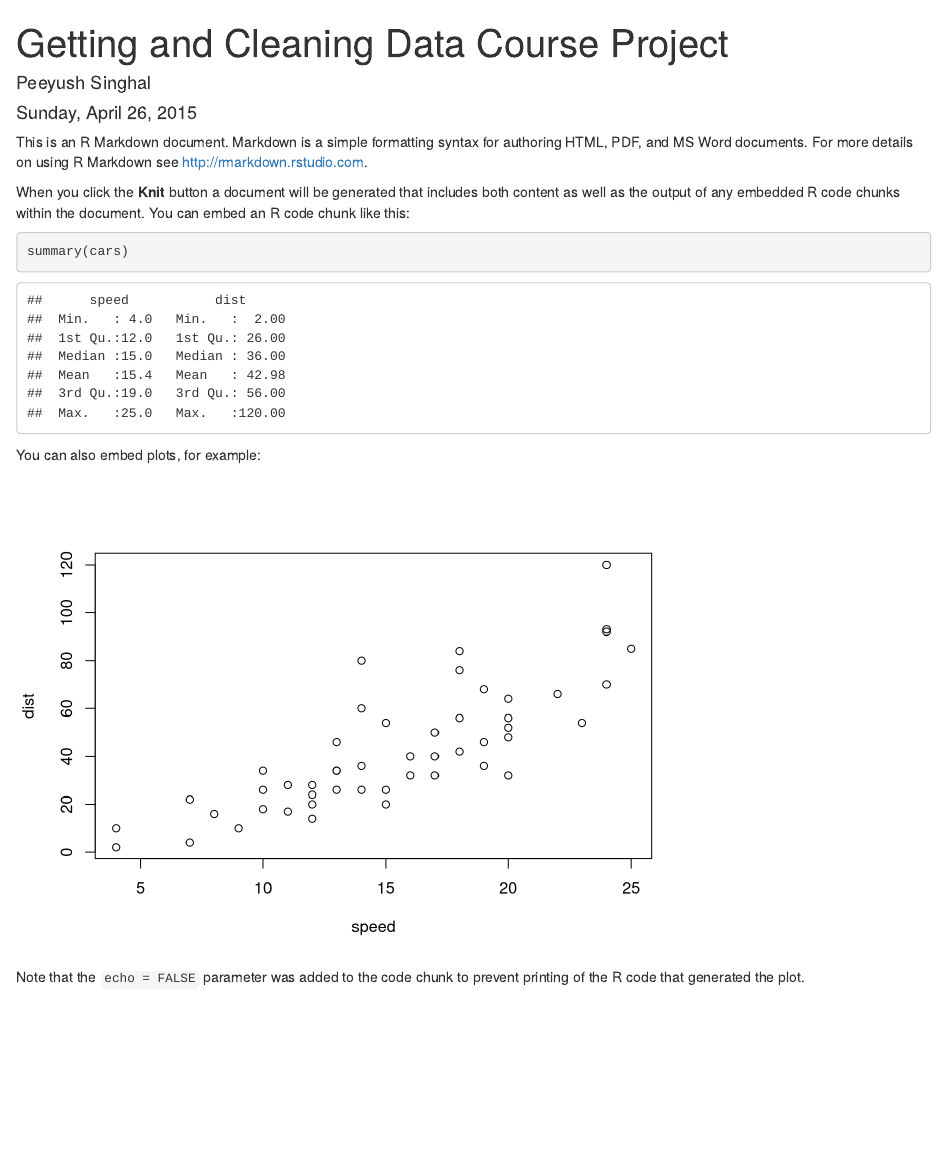
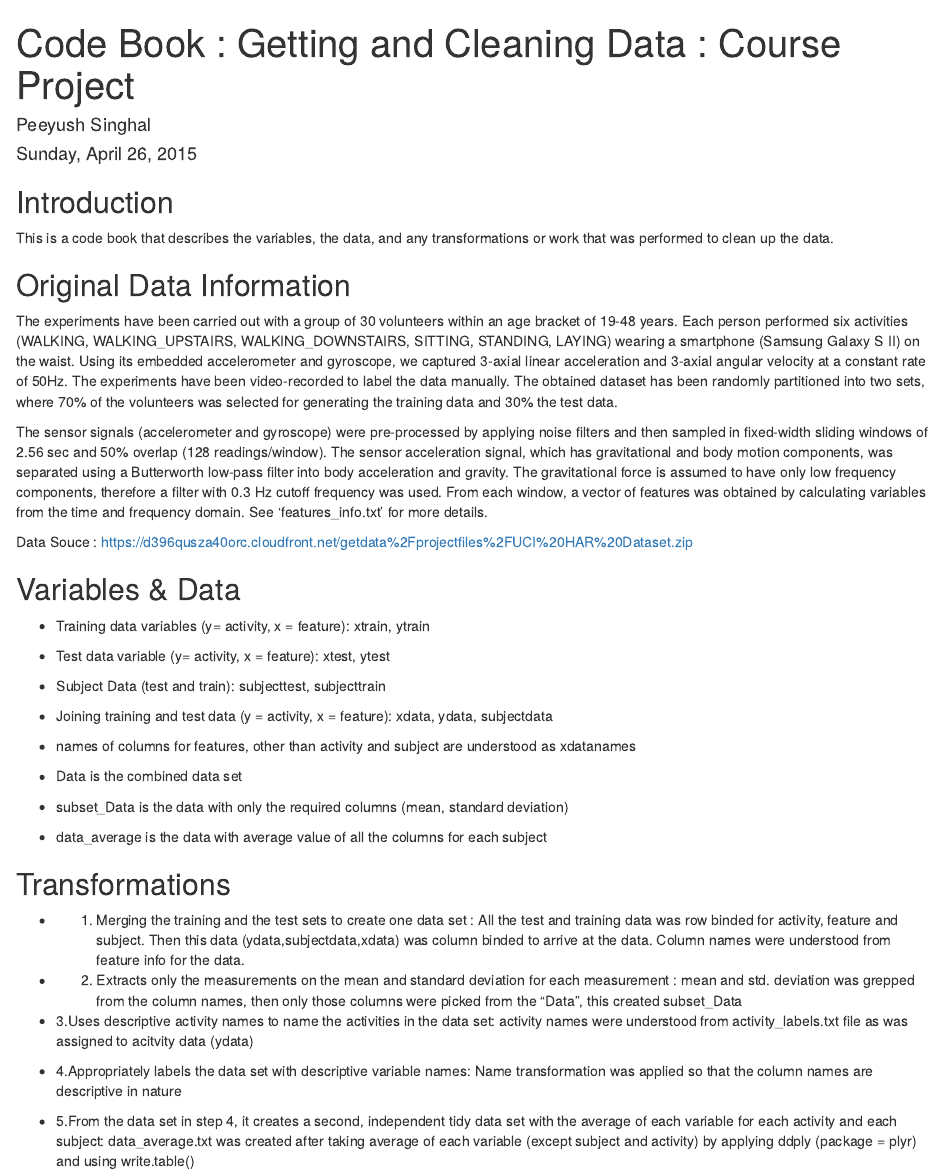
Before and after one commit to peeyushsinghal/CourseProject_Getting_and_Cleaning_Data, an R Markdown document (README.Rmd): the page in a window 1100 px wide, from its top. Rendered offline with R 4.5, knitr and Pandoc, with nearby package versions.

Commit message:
Code Book
Version 2

````diff
--- a/README.Rmd
+++ b/README.Rmd
@@ -1,22 +1,45 @@
 ---
-title: "Getting and Cleaning Data Course Project"
+title: 'Code Book : Getting and Cleaning Data : Course Project'
 author: "Peeyush Singhal"
 date: "Sunday, April 26, 2015"
 output: html_document
 ---
+## Introduction
+This is a code book that describes the variables, the data, and any transformations or work that was performed to clean up the data.
 
-This is an R Markdown document. Markdown is a simple formatting syntax for authoring HTML, PDF, and MS Word documents. For more details on using R Markdown see <http://rmarkdown.rstudio.com>.
+## Original Data Information
+The experiments have been carried out with a group of 30 volunteers within an age bracket of 19-48 years. Each person performed six activities (WALKING, WALKING_UPSTAIRS, WALKING_DOWNSTAIRS, SITTING, STANDING, LAYING) wearing a smartphone (Samsung Galaxy S II) on the waist. Using its embedded accelerometer and gyroscope, we captured 3-axial linear acceleration and 3-axial angular velocity at a constant rate of 50Hz. The experiments have been video-recorded to label the data manually. The obtained dataset has been randomly partitioned into two sets, where 70% of the volunteers was selected for generating the training data and 30% the test data.
 
-When you click the **Knit** button a document will be generated that includes both content as well as the output of any embedded R code chunks within the document. You can embed an R code chunk like this:
+The sensor signals (accelerometer and gyroscope) were pre-processed by applying noise filters and then sampled in fixed-width sliding windows of 2.56 sec and 50% overlap (128 readings/window). The sensor acceleration signal, which has gravitational and body motion components, was separated using a Butterworth low-pass filter into body acceleration and gravity. The gravitational force is assumed to have only low frequency components, therefore a filter with 0.3 Hz cutoff frequency was used. From each window, a vector of features was obtained by calculating variables from the time and frequency domain. See 'features_info.txt' for more details.
 
-```{r}
-summary(cars)
-```
+Data Souce : https://d396qusza40orc.cloudfront.net/getdata%2Fprojectfiles%2FUCI%20HAR%20Dataset.zip
 
-You can also embed plots, for example:
+## Variables & Data
 
-```{r, echo=FALSE}
-plot(cars)
-```
+- Training data variables (y= activity, x = feature): xtrain, ytrain
 
-Note that the `echo = FALSE` parameter was added to the code chunk to prevent printing of the R code that generated the plot.
+- Test data variable (y= activity, x = feature): xtest, ytest
+
+- Subject Data (test and train): subjecttest, subjecttrain
+
+- Joining training and test data (y = activity, x = feature): xdata, ydata, subjectdata
+
+- names of columns for features, other than activity and subject are understood as xdatanames
+
+- Data is the combined data set
+
+- subset_Data is the data with only the required columns (mean, standard deviation)
+
+- data_average is the data with average value of all the columns for each subject
+
+## Transformations
+
+- 1. Merging the training and the test sets to create one data set : All the test and training data was row binded for activity, feature and subject. Then this data (ydata,subjectdata,xdata) was column binded to arrive at the data. Column names were understood from feature info for the data.
+
+- 2. Extracts only the measurements on the mean and standard deviation for each measurement : mean and std. deviation was grepped from the column names, then only those columns were picked from the "Data", this created subset_Data
+
+- 3.Uses descriptive activity names to name the activities in the data set: activity names were understood from activity_labels.txt file as was assigned to acitvity data (ydata)
+
+- 4.Appropriately labels the data set with descriptive variable names: Name transformation was applied so that the column names are descriptive in nature
+
+- 5.From the data set in step 4, it creates a second, independent tidy data set with the average of each variable for each activity and each subject: data_average.txt was created after taking average of each variable (except subject and activity) by applying ddply (package = plyr) and using write.table()
````
Also changed, not shown: CodeBook.Rmd (+33 -10 lines).
